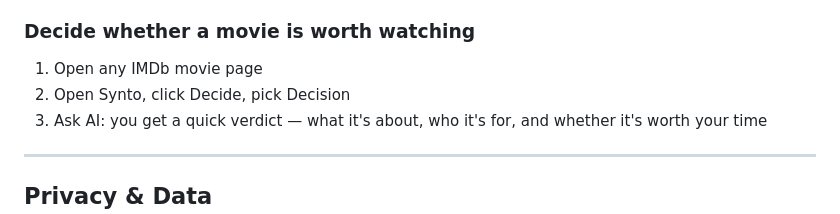
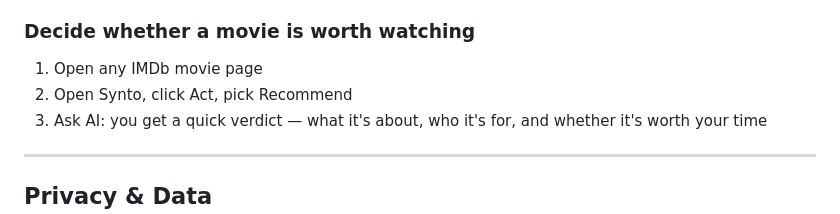
Before and after one commit to artttj/synto, a Markdown page: README.md, the part around the change. GitHub-like rendering.

Commit message:
IMDb example: use Act Recommend

```diff
--- a/README.md
+++ b/README.md
@@ -99,7 +99,7 @@ You can add or edit templates in Settings. Use them for research summaries, soci
 ### Decide whether a movie is worth watching
 
 1. Open any IMDb movie page
-2. Open Synto, click Decide, pick Decision
+2. Open Synto, click Act, pick Recommend
 3. Ask AI: you get a quick verdict — what it's about, who it's for, and whether it's worth your time
 
 ---
```
